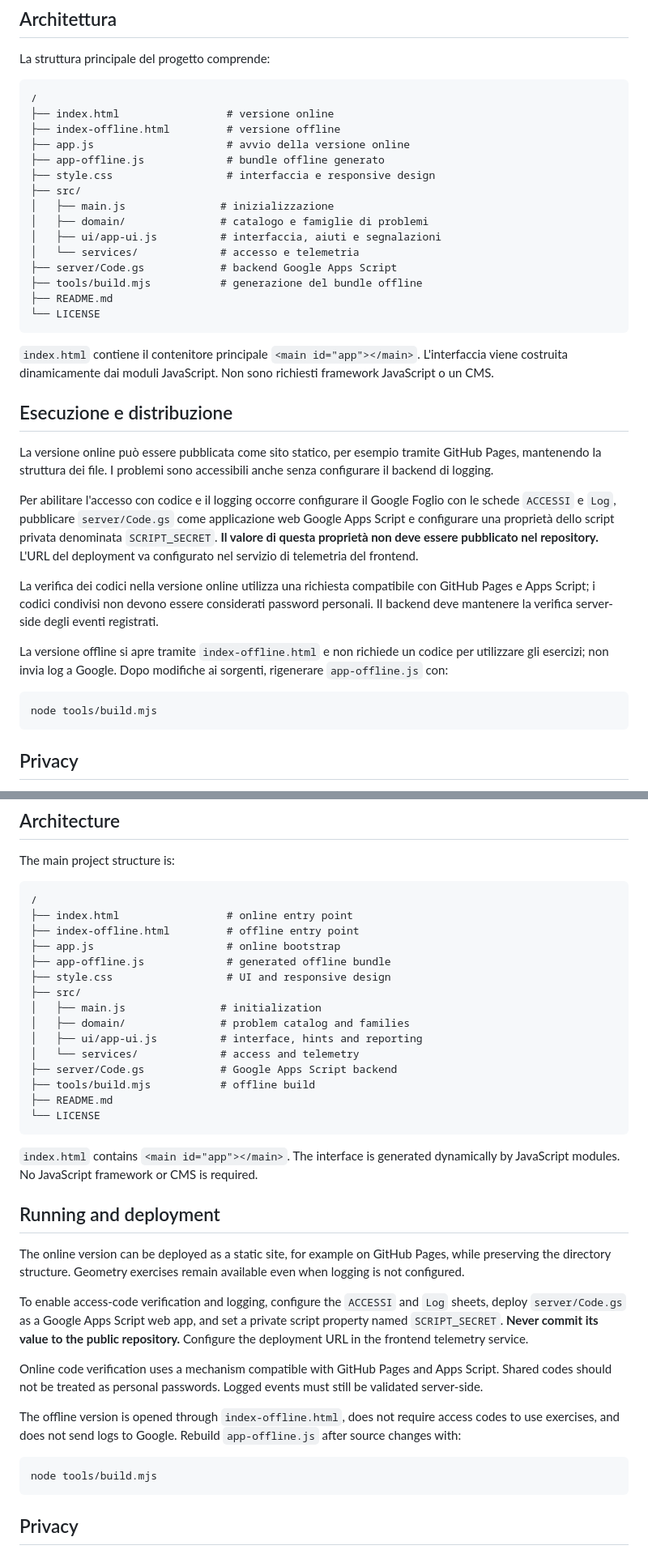
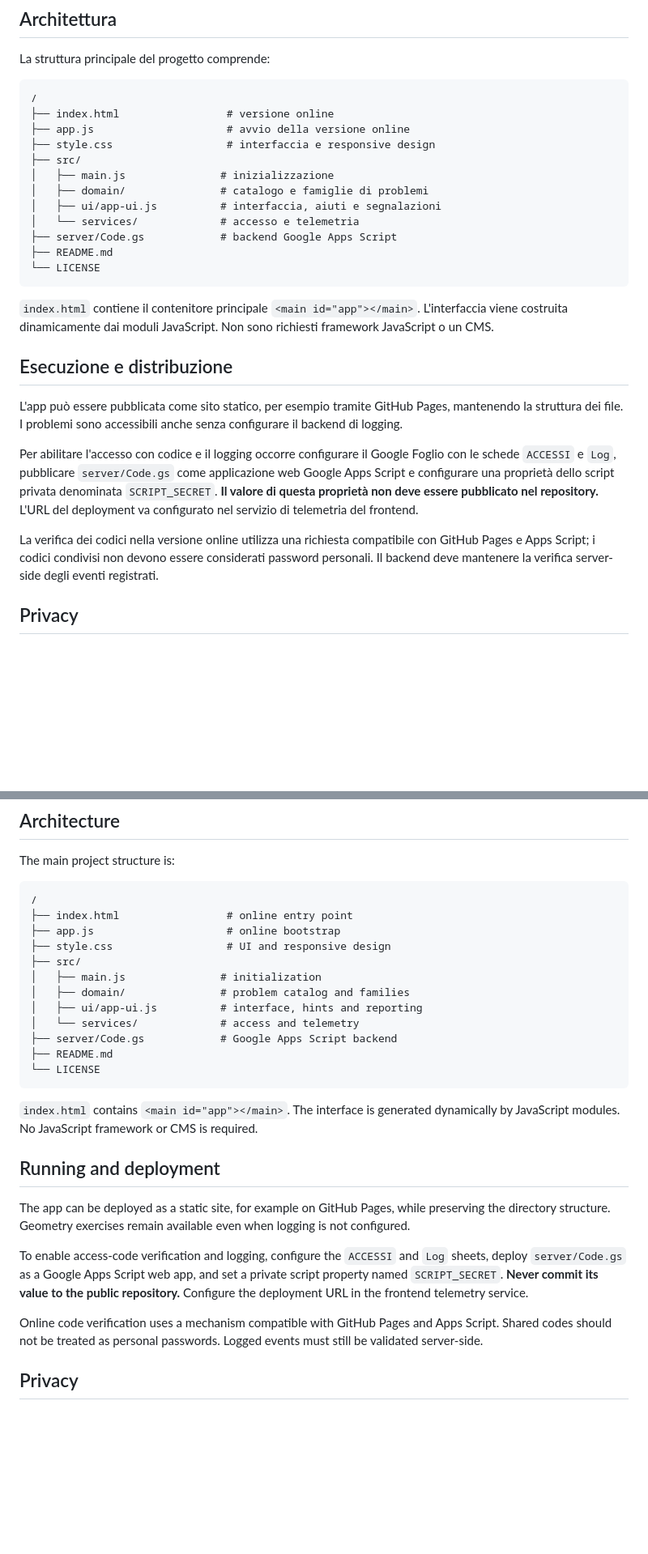
Before and after one commit to francescobussola-ic9/geo, a Markdown page: README.md, 2 parts joined by grey strips. Shown at 81% size. GitHub-like rendering; blank space fills up the shorter version.

Commit message:
Update README for access codes and logging details

````diff
--- a/README.md
+++ b/README.md
@@ -84,9 +84,7 @@ La struttura principale del progetto comprende:
 ```text
 /
 ├── index.html                 # versione online
-├── index-offline.html         # versione offline
 ├── app.js                     # avvio della versione online
-├── app-offline.js             # bundle offline generato
 ├── style.css                  # interfaccia e responsive design
 ├── src/
 │   ├── main.js               # inizializzazione
@@ -94,7 +92,6 @@ La struttura principale del progetto comprende:
 │   ├── ui/app-ui.js          # interfaccia, aiuti e segnalazioni
 │   └── services/             # accesso e telemetria
 ├── server/Code.gs            # backend Google Apps Script
-├── tools/build.mjs           # generazione del bundle offline
 ├── README.md
 └── LICENSE
 ```
@@ -103,17 +100,11 @@ La struttura principale del progetto comprende:
 
 ## Esecuzione e distribuzione
 
-La versione online può essere pubblicata come sito statico, per esempio tramite GitHub Pages, mantenendo la struttura dei file. I problemi sono accessibili anche senza configurare il backend di logging.
+L'app può essere pubblicata come sito statico, per esempio tramite GitHub Pages, mantenendo la struttura dei file. I problemi sono accessibili anche senza configurare il backend di logging.
 
 Per abilitare l'accesso con codice e il logging occorre configurare il Google Foglio con le schede `ACCESSI` e `Log`, pubblicare `server/Code.gs` come applicazione web Google Apps Script e configurare una proprietà dello script privata denominata `SCRIPT_SECRET`. **Il valore di questa proprietà non deve essere pubblicato nel repository.** L'URL del deployment va configurato nel servizio di telemetria del frontend.
 
 La verifica dei codici nella versione online utilizza una richiesta compatibile con GitHub Pages e Apps Script; i codici condivisi non devono essere considerati password personali. Il backend deve mantenere la verifica server-side degli eventi registrati.
-
-La versione offline si apre tramite `index-offline.html` e non richiede un codice per utilizzare gli esercizi; non invia log a Google. Dopo modifiche ai sorgenti, rigenerare `app-offline.js` con:
-
-```bash
-node tools/build.mjs
-```
 
 ## Privacy
 
@@ -206,9 +197,7 @@ The main project structure is:
 ```text
 /
 ├── index.html                 # online entry point
-├── index-offline.html         # offline entry point
 ├── app.js                     # online bootstrap
-├── app-offline.js             # generated offline bundle
 ├── style.css                  # UI and responsive design
 ├── src/
 │   ├── main.js               # initialization
@@ -216,7 +205,6 @@ The main project structure is:
 │   ├── ui/app-ui.js          # interface, hints and reporting
 │   └── services/             # access and telemetry
 ├── server/Code.gs            # Google Apps Script backend
-├── tools/build.mjs           # offline build
 ├── README.md
 └── LICENSE
 ```
@@ -225,17 +213,11 @@ The main project structure is:
 
 ## Running and deployment
 
-The online version can be deployed as a static site, for example on GitHub Pages, while preserving the directory structure. Geometry exercises remain available even when logging is not configured.
+The app can be deployed as a static site, for example on GitHub Pages, while preserving the directory structure. Geometry exercises remain available even when logging is not configured.
 
 To enable access-code verification and logging, configure the `ACCESSI` and `Log` sheets, deploy `server/Code.gs` as a Google Apps Script web app, and set a private script property named `SCRIPT_SECRET`. **Never commit its value to the public repository.** Configure the deployment URL in the frontend telemetry service.
 
 Online code verification uses a mechanism compatible with GitHub Pages and Apps Script. Shared codes should not be treated as personal passwords. Logged events must still be validated server-side.
-
-The offline version is opened through `index-offline.html`, does not require access codes to use exercises, and does not send logs to Google. Rebuild `app-offline.js` after source changes with:
-
-```bash
-node tools/build.mjs
-```
 
 ## Privacy
 
````
Also changed, not shown: other parts of README.md (+3 -3 lines).
